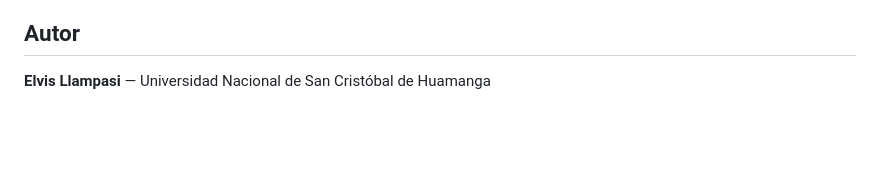
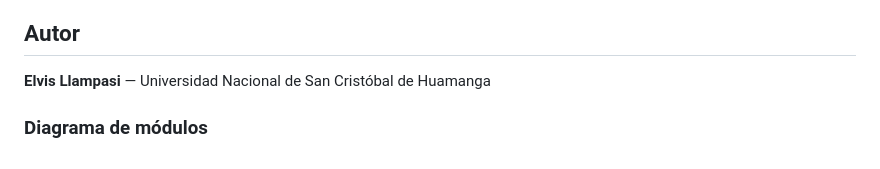
Before and after one commit to elvisllampasi27-oss/academiapp_v2, a Markdown page: README.md, the part around the change. Rendered like a GitHub page; blank space fills up the shorter version.

Commit message:
Add module diagram section to README

```diff
--- a/README.md
+++ b/README.md
@@ -392,3 +392,5 @@ Usa siempre `git commit -m "mensaje"` para evitar que se abra el editor (Vim). S
 ## Autor
 
 **Elvis Llampasi** — Universidad Nacional de San Cristóbal de Huamanga
+
+### Diagrama de módulos
```
